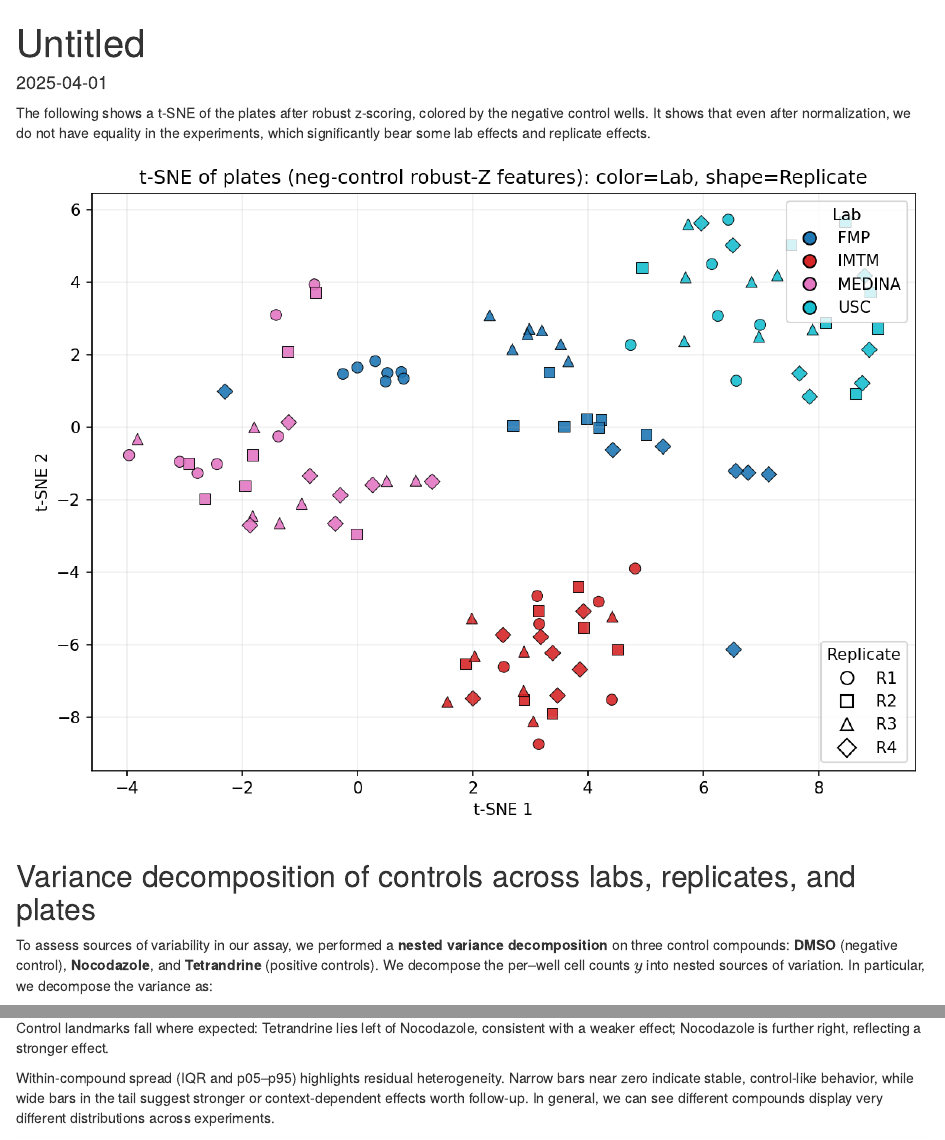
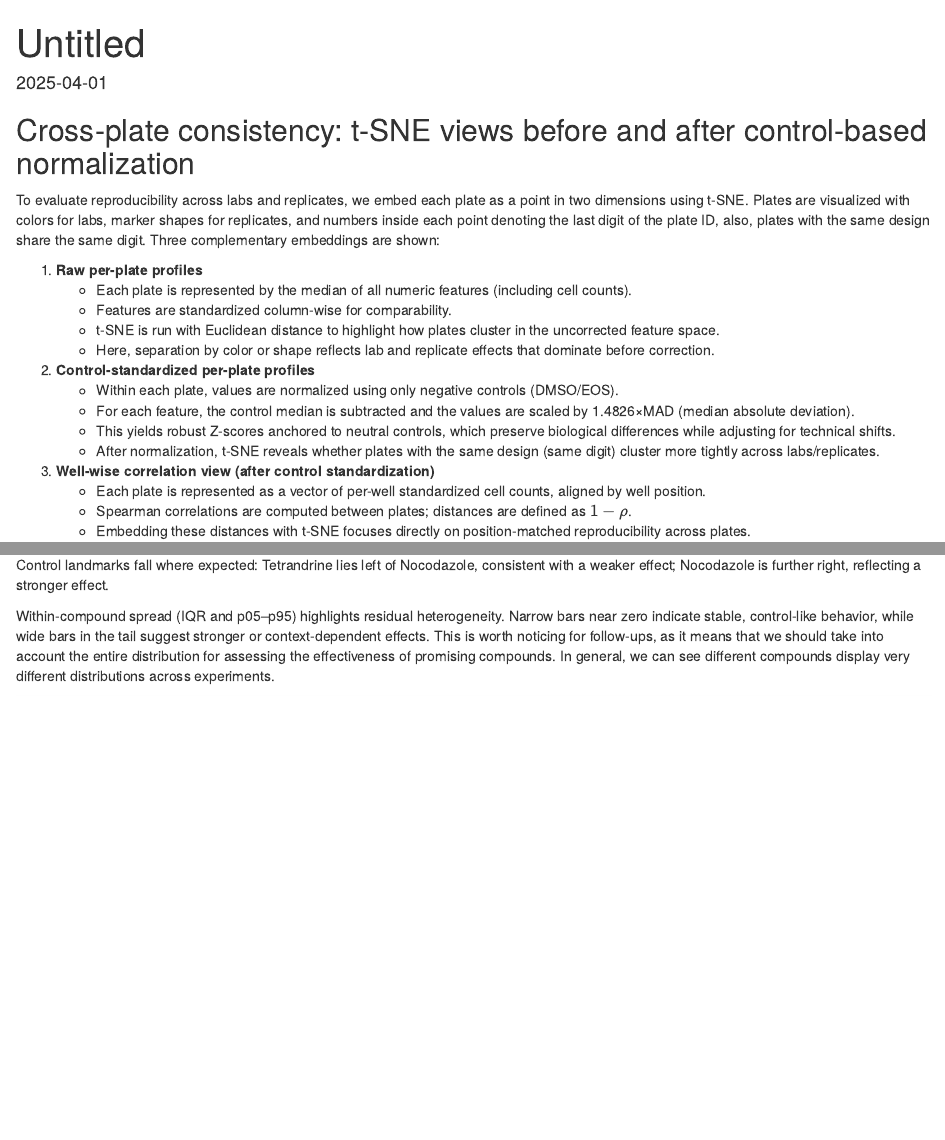
Before and after one commit to filippomichelis/604-proj-1, an R Markdown document (Markdown.Rmd): the page in a window 1100 px wide, from its top, and a second part further down, joined at a grey line. Rendered offline with R 4.5, knitr and Pandoc, with nearby package versions; both versions are drawn in the output format of the newer one.

Commit message:
Revise Markdown document structure and content

````diff
--- a/Markdown.Rmd
+++ b/Markdown.Rmd
@@ -1,3 +1,2 @@
 ---
 title: "Untitled"
-output:
@@ -7,14 +3,27 @@ header-includes:
-  - \usepackage{subcaption}
-  - \usepackage{float}
-  - \usepackage{placeins}
+output: html_document
 date: "2025-04-01"
 ---
 
 ```{r setup, include=FALSE}
 knitr::opts_chunk$set(echo = TRUE)
 ```
+## Cross-plate consistency: t-SNE views before and after control-based normalization
 
-The following shows a t-SNE of the plates after robust z-scoring, colored by the negative control wells. It shows that even after normalization, we do not have equality in the experiments, which significantly bear some lab effects and replicate effects.
+To evaluate reproducibility across labs and replicates, we embed each plate as a point in two dimensions using t-SNE. Plates are visualized with colors for labs, marker shapes for replicates, and numbers inside each point denoting the last digit of the plate ID, also, plates with the same design share the same digit. Three complementary embeddings are shown:
 
-![](figures/tsne_plates_negcontrol_robustz.png)
+1. **Raw per-plate profiles**
+   - Each plate is represented by the median of all numeric features (including cell counts).
+   - Features are standardized column-wise for comparability.
+   - t-SNE is run with Euclidean distance to highlight how plates cluster in the uncorrected feature space.
+   - Here, separation by color or shape reflects lab and replicate effects that dominate before correction.
 
+2. **Control-standardized per-plate profiles**
+   - Within each plate, values are normalized using only negative controls (DMSO/EOS).
+   - For each feature, the control median is subtracted and the values are scaled by 1.4826×MAD (median absolute deviation).
+   - This yields robust Z-scores anchored to neutral controls, which preserve biological differences while adjusting for technical shifts.
+   - After normalization, t-SNE reveals whether plates with the same design (same digit) cluster more tightly across labs/replicates.
+
+3. **Well-wise correlation view (after control standardization)**
+   - Each plate is represented as a vector of per-well standardized cell counts, aligned by well position.
+   - Spearman correlations are computed between plates; distances are defined as \(1-\rho\).
+   - Embedding these distances with t-SNE focuses directly on position-matched reproducibility across plates.
@@ -76,6 +89,6 @@ The distribution has a long rightward tail, meaning many compounds substantially
 
 Control landmarks fall where expected: Tetrandrine lies left of Nocodazole, consistent with a weaker effect; Nocodazole is further right, reflecting a stronger effect.
 
-Within-compound spread (IQR and p05–p95) highlights residual heterogeneity. Narrow bars near zero indicate stable, control-like behavior, while wide bars in the tail suggest stronger or context-dependent effects worth follow-up. In general, we can see different compounds display very different distributions across experiments.
+Within-compound spread (IQR and p05–p95) highlights residual heterogeneity. Narrow bars near zero indicate stable, control-like behavior, while wide bars in the tail suggest stronger or context-dependent effects. This is worth noticing for follow-ups, as it means that we should take into account the entire distribution for assessing the effectiveness of promising compounds. In general, we can see different compounds display very different distributions across experiments.
 
 ![](figures/compound_quantile_lines_neg_rz.png)
````
Also changed, not shown: Markdown.Rmd (10 more changed lines).
